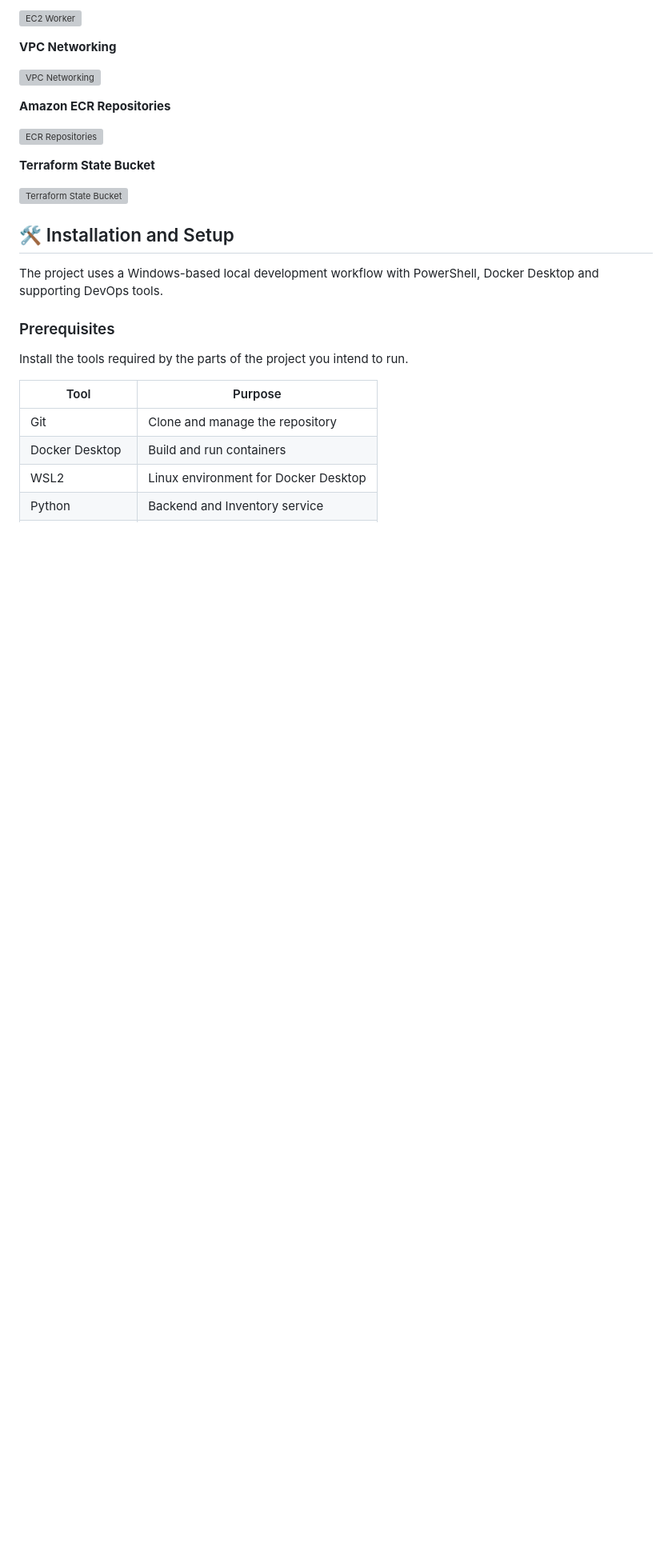
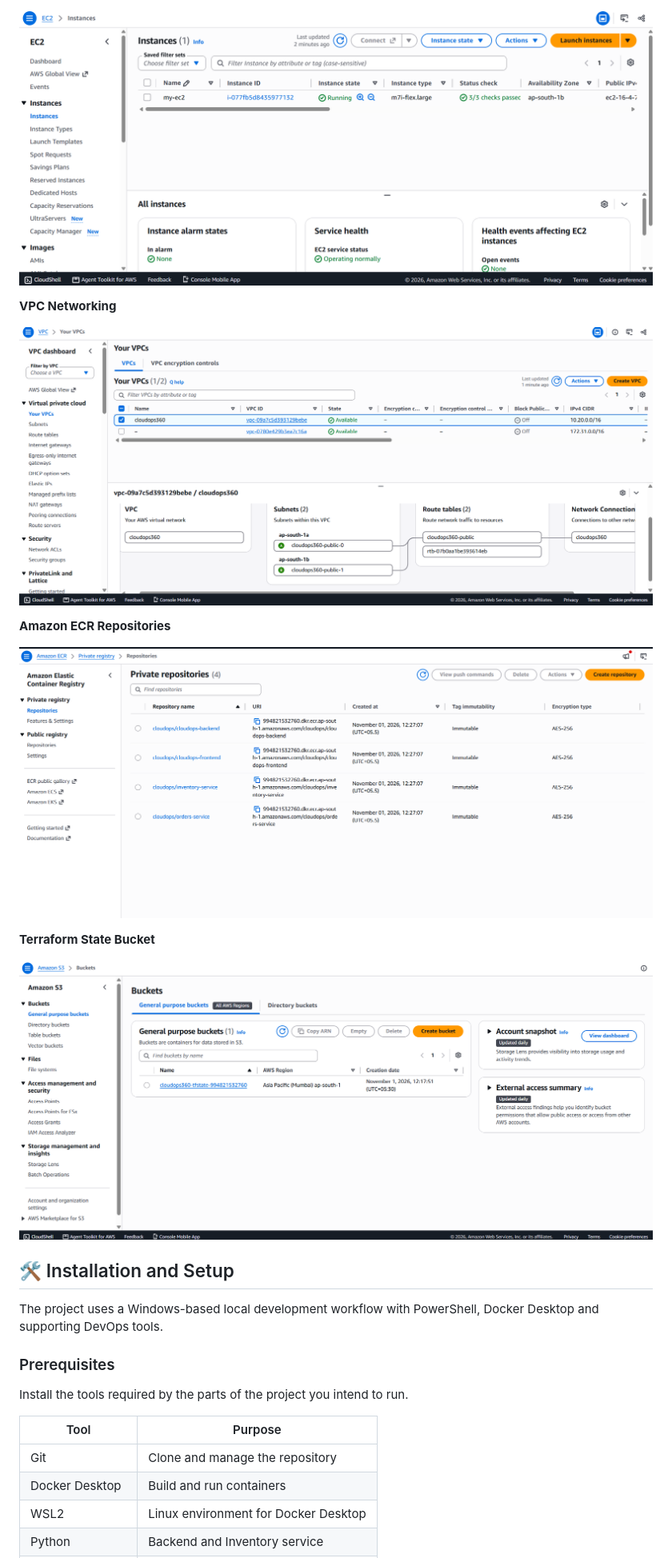
Before and after one commit to kantamnenimanusha/cloudops-360, a Markdown page: README.md, the part around one of its changes. Shown at 80% size. Drawn GitHub-style; blank space fills up the shorter version; grey boxes are pictures that could not be loaded.

```diff
--- a/README.md
+++ b/README.md
@@ -886,18 +882,17 @@ The architecture diagram below illustrates the end-to-end workflow of CloudOps 3
 
-![EC2 Worker](docs/images/ec2-worker.png)
+![EC2 Worker](docs/ec2-worker.png)
 
 **VPC Networking**
 
-![VPC Networking](docs/images/vpc-networking.png)
+![VPC Networking](docs/vpc-networking.png)
 
 **Amazon ECR Repositories**
 
-![ECR Repositories](docs/images/ecr-repositories.png)
+![ECR Repositories](docs/ecr-repositories.png)
 
 **Terraform State Bucket**
 
-![Terraform State Bucket](docs/images/terraform-state-bucket.png)
-
+![Terraform State Bucket](docs/terraform-state-bucket.png)
 ## 🛠️ Installation and Setup
 
 The project uses a Windows-based local development workflow with PowerShell, Docker Desktop and supporting DevOps tools.
```
Also changed, not shown: other parts of README.md (+17 -21 lines).
